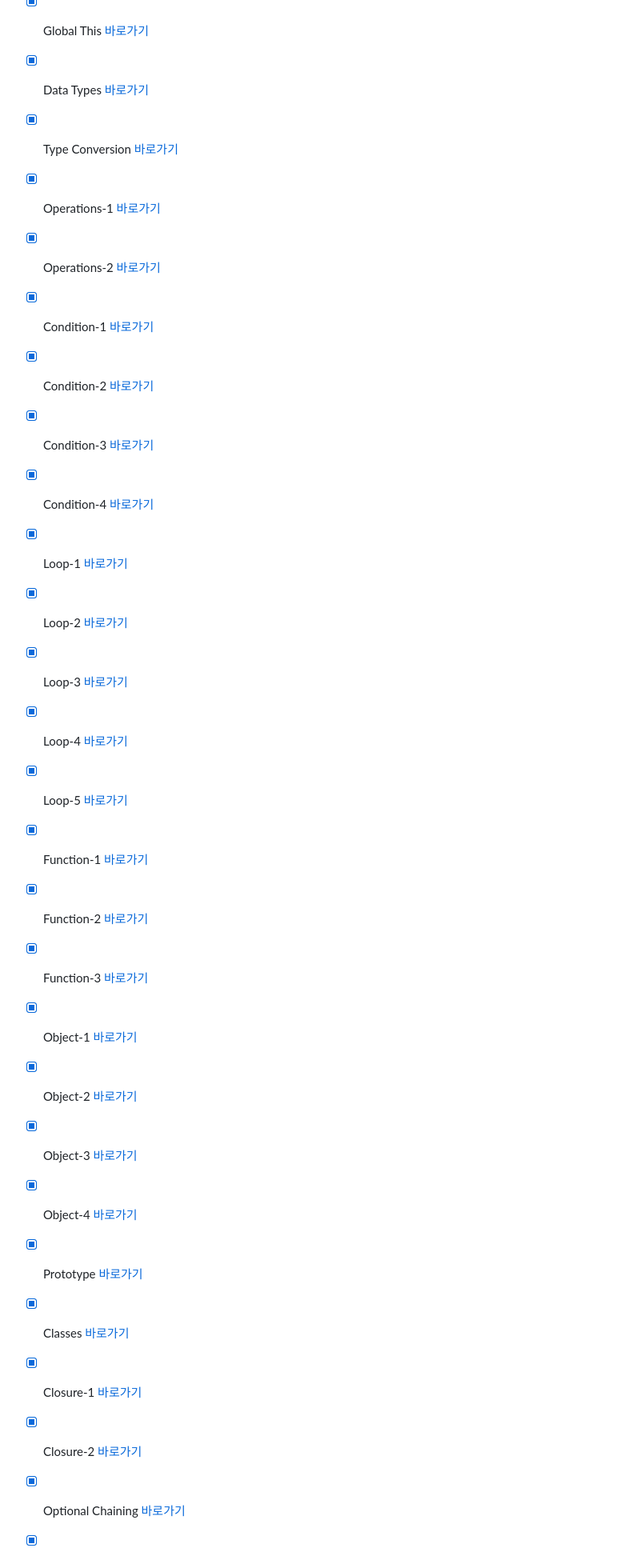
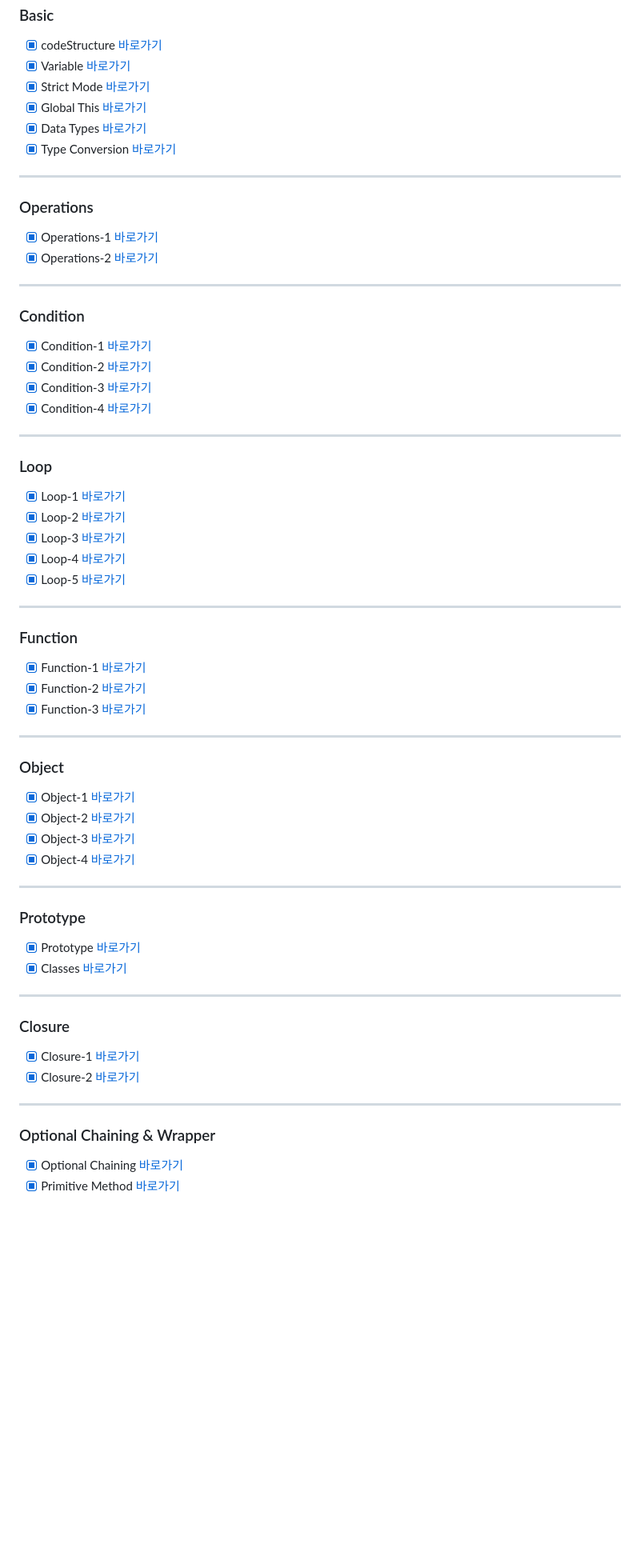
Before and after one commit to seumomo/lion-javascript, a Markdown page: README.md, the part around one of its changes. Shown at 80% size. GitHub-like rendering; blank space fills up the shorter version.

Commit message:
리드미 수정

```diff
--- a/README.md
+++ b/README.md
@@ -18,27 +18,67 @@
 - [x] Global This [바로가기](https://github.com/seumomo/lion-javascript/blob/01.core/client/chapter/core/04.globalThis.js)
 - [x] Data Types [바로가기](https://github.com/seumomo/lion-javascript/blob/01.core/client/chapter/core/05.dataTypes.js)
 - [x] Type Conversion [바로가기](https://github.com/seumomo/lion-javascript/blob/01.core/client/chapter/core/06.typeConversion.js)
+
+---
+
+### Operations
+
 - [x] Operations-1 [바로가기](https://github.com/seumomo/lion-javascript/blob/01.core/client/chapter/core/07-1.operations.js)
 - [x] Operations-2 [바로가기](https://github.com/seumomo/lion-javascript/blob/01.core/client/chapter/core/07-2.operations.js)
+
+---
+
+### Condition
+
 - [x] Condition-1 [바로가기](https://github.com/seumomo/lion-javascript/blob/01.core/client/chapter/core/08-1.condition.js)
 - [x] Condition-2 [바로가기](https://github.com/seumomo/lion-javascript/blob/01.core/client/chapter/core/08-2.condition.js)
 - [x] Condition-3 [바로가기](https://github.com/seumomo/lion-javascript/blob/01.core/client/chapter/core/08-3.condition.js)
 - [x] Condition-4 [바로가기](https://github.com/seumomo/lion-javascript/blob/01.core/client/chapter/core/08-4.condition.js)
+
+---
+
+### Loop
+
 - [x] Loop-1 [바로가기](https://github.com/seumomo/lion-javascript/blob/01.core/client/chapter/core/09-1.loop.js)
 - [x] Loop-2 [바로가기](https://github.com/seumomo/lion-javascript/blob/01.core/client/chapter/core/09-2.loop.js)
 - [x] Loop-3 [바로가기](https://github.com/seumomo/lion-javascript/blob/01.core/client/chapter/core/09-3.loop.js)
 - [x] Loop-4 [바로가기](https://github.com/seumomo/lion-javascript/blob/01.core/client/chapter/core/09-4.loop.js)
 - [x] Loop-5 [바로가기](https://github.com/seumomo/lion-javascript/blob/01.core/client/chapter/core/09-5.loop.js)
+
+---
+
+### Function
+
 - [x] Function-1 [바로가기](https://github.com/seumomo/lion-javascript/blob/01.core/client/chapter/core/10-1.function.js)
 - [x] Function-2 [바로가기](https://github.com/seumomo/lion-javascript/blob/01.core/client/chapter/core/10-2.function.js)
 - [x] Function-3 [바로가기](https://github.com/seumomo/lion-javascript/blob/01.core/client/chapter/core/10-3.function.js)
+
+---
+
+### Object
+
 - [x] Object-1 [바로가기](https://github.com/seumomo/lion-javascript/blob/01.core/client/chapter/core/11-1.object.js)
 - [x] Object-2 [바로가기](https://github.com/seumomo/lion-javascript/blob/01.core/client/chapter/core/11-2.object.js)
 - [x] Object-3 [바로가기](https://github.com/seumomo/lion-javascript/blob/01.core/client/chapter/core/11-3.object.js)
 - [x] Object-4 [바로가기](https://github.com/seumomo/lion-javascript/blob/01.core/client/chapter/core/11-4.object.js)
+
+---
+
+### Prototype
+
 - [x] Prototype [바로가기](https://github.com/seumomo/lion-javascript/blob/01.core/client/chapter/core/12.prototype.js)
 - [x] Classes [바로가기](https://github.com/seumomo/lion-javascript/blob/01.core/client/chapter/core/13.classes.js)
+
+---
+
+### Closure
+
 - [x] Closure-1 [바로가기](https://github.com/seumomo/lion-javascript/blob/01.core/client/chapter/core/14-1.closure.js)
 - [x] Closure-2 [바로가기](https://github.com/seumomo/lion-javascript/blob/01.core/client/chapter/core/14-2.closure.js)
+
+---
+
+### Optional Chaining & Wrapper
+
 - [x] Optional Chaining [바로가기](https://github.com/seumomo/lion-javascript/blob/01.core/client/chapter/core/15.optionalChaining.js)
 - [x] Primitive Method [바로가기](https://github.com/seumomo/lion-javascript/blob/01.core/client/chapter/core/16.primitiveMethod.js)
```
Also changed, not shown: other parts of README.md (+20 -0 lines).
